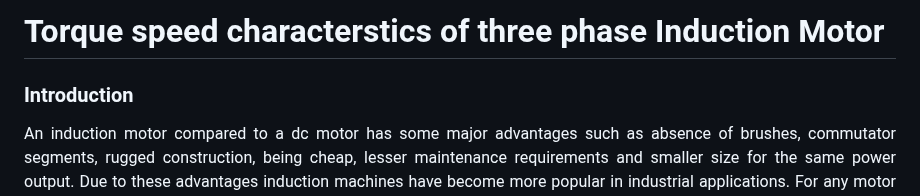
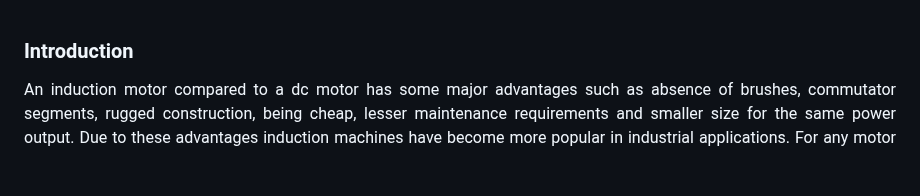
Before and after one commit to virtual-labs/exp-three-phase-induction-motor-iitr, a Markdown page: experiment/theory.md, the part around the change. Rendered like a GitHub page; blank space fills up the shorter version.

```diff
--- a/experiment/theory.md
+++ b/experiment/theory.md
@@ -1,6 +1,3 @@
-
-# Torque speed characterstics of three phase Induction Motor
-
 ### Introduction
 
 <div align="justify" style="font-size:18px;">
```
